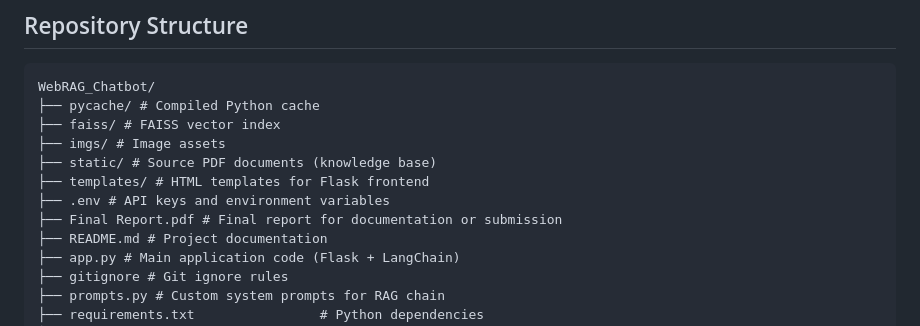
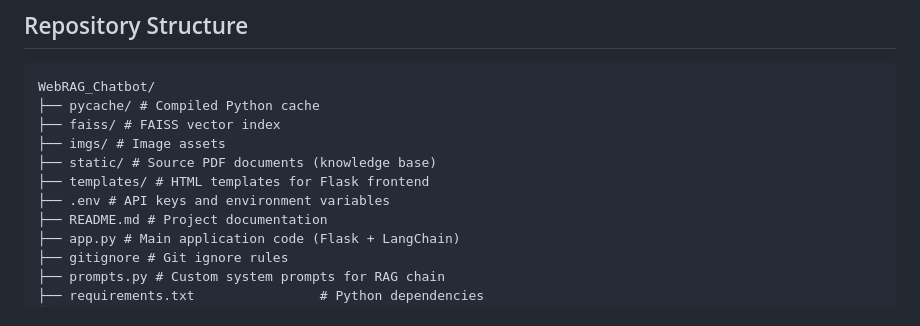
Before and after one commit to paht2005/WebRAG_Chatbot, a Markdown page: README.md, the part around the change. Drawn GitHub-style.

```diff
--- a/README.md
+++ b/README.md
@@ -78,7 +78,6 @@ WebRAG_Chatbot/
 ├── static/ # Source PDF documents (knowledge base)
 ├── templates/ # HTML templates for Flask frontend
 ├── .env # API keys and environment variables
-├── Final Report.pdf # Final report for documentation or submission
 ├── README.md # Project documentation
 ├── app.py # Main application code (Flask + LangChain)
 ├── gitignore # Git ignore rules
```
